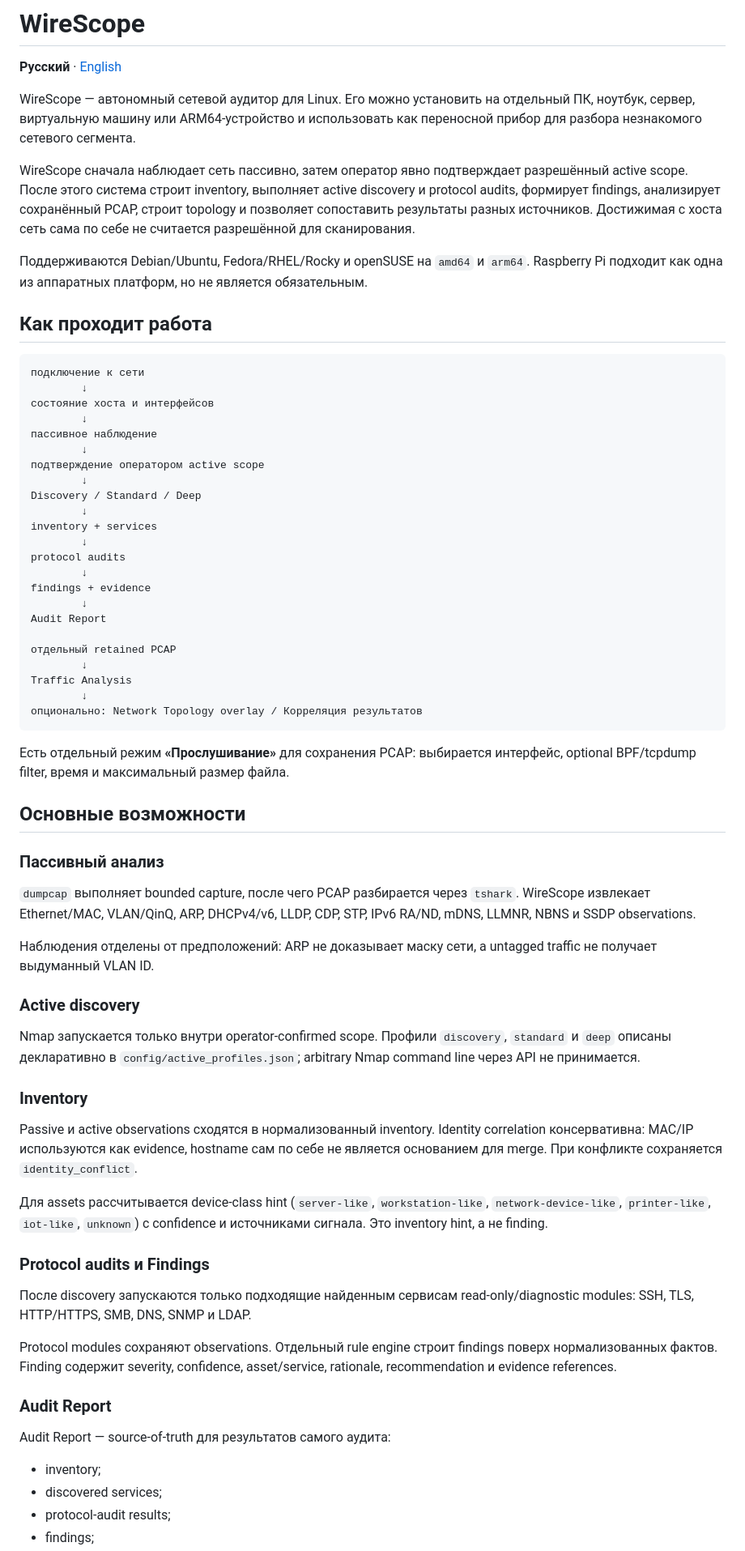
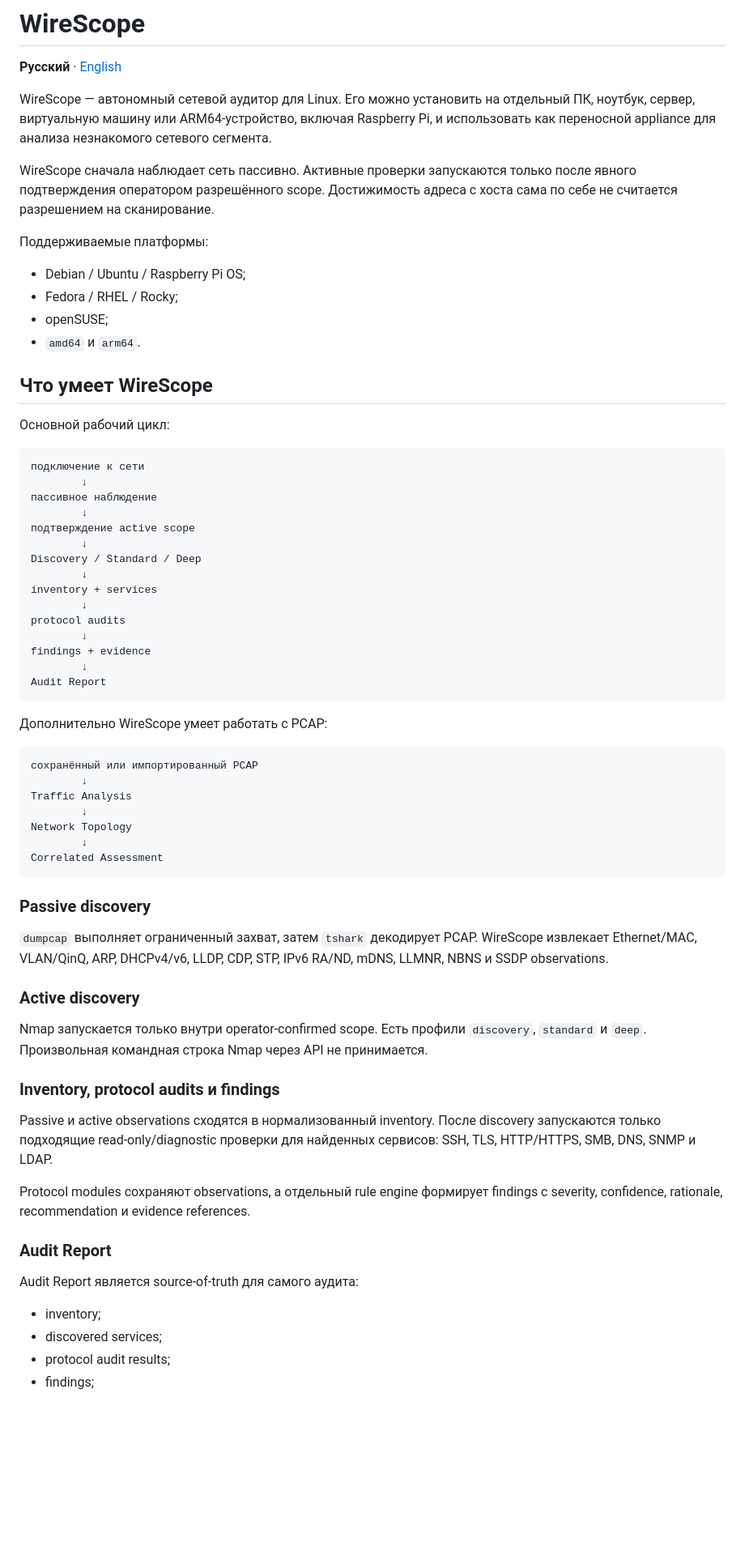
Before and after one commit to kmvkos/wirescope, a Markdown page: README.md, the part around one of its changes. Shown at 81% size. GitHub-like rendering; blank space fills up the shorter version.

````diff
--- a/README.md
+++ b/README.md
@@ -2,22 +2,27 @@
 
 **Русский** · [English](README.en.md)
 
-WireScope — автономный сетевой аудитор для Linux. Его можно установить на отдельный ПК, ноутбук, сервер, виртуальную машину или ARM64-устройство и использовать как переносной прибор для разбора незнакомого сетевого сегмента.
+WireScope — автономный сетевой аудитор для Linux. Его можно установить на отдельный ПК, ноутбук, сервер, виртуальную машину или ARM64-устройство, включая Raspberry Pi, и использовать как переносной appliance для анализа незнакомого сетевого сегмента.
 
-WireScope сначала наблюдает сеть пассивно, затем оператор явно подтверждает разрешённый active scope. После этого система строит inventory, выполняет active discovery и protocol audits, формирует findings, анализирует сохранённый PCAP, строит topology и позволяет сопоставить результаты разных источников. Достижимая с хоста сеть сама по себе не считается разрешённой для сканирования.
+WireScope сначала наблюдает сеть пассивно. Активные проверки запускаются только после явного подтверждения оператором разрешённого scope. Достижимость адреса с хоста сама по себе не считается разрешением на сканирование.
 
-Поддерживаются Debian/Ubuntu, Fedora/RHEL/Rocky и openSUSE на `amd64` и `arm64`. Raspberry Pi подходит как одна из аппаратных платформ, но не является обязательным.
+Поддерживаемые платформы:
 
-## Как проходит работа
+- Debian / Ubuntu / Raspberry Pi OS;
+- Fedora / RHEL / Rocky;
+- openSUSE;
+- `amd64` и `arm64`.
+
+## Что умеет WireScope
+
+Основной рабочий цикл:
 
 ```text
 подключение к сети
         ↓
-состояние хоста и интерфейсов
-        ↓
 пассивное наблюдение
         ↓
-подтверждение оператором active scope
+подтверждение active scope
         ↓
 Discovery / Standard / Deep
         ↓
@@ -28,45 +33,39 @@ protocol audits
 findings + evidence
         ↓
 Audit Report
+```
 
-отдельный retained PCAP
+Дополнительно WireScope умеет работать с PCAP:
+
+```text
+сохранённый или импортированный PCAP
         ↓
 Traffic Analysis
         ↓
-опционально: Network Topology overlay / Корреляция результатов
+Network Topology
+        ↓
+Correlated Assessment
 ```
 
-Есть отдельный режим **«Прослушивание»** для сохранения PCAP: выбирается интерфейс, optional BPF/tcpdump filter, время и максимальный размер файла.
+### Passive discovery
 
-## Основные возможности
-
-### Пассивный анализ
-
-`dumpcap` выполняет bounded capture, после чего PCAP разбирается через `tshark`. WireScope извлекает Ethernet/MAC, VLAN/QinQ, ARP, DHCPv4/v6, LLDP, CDP, STP, IPv6 RA/ND, mDNS, LLMNR, NBNS и SSDP observations.
-
-Наблюдения отделены от предположений: ARP не доказывает маску сети, а untagged traffic не получает выдуманный VLAN ID.
+`dumpcap` выполняет ограниченный захват, затем `tshark` декодирует PCAP. WireScope извлекает Ethernet/MAC, VLAN/QinQ, ARP, DHCPv4/v6, LLDP, CDP, STP, IPv6 RA/ND, mDNS, LLMNR, NBNS и SSDP observations.
 
 ### Active discovery
 
-Nmap запускается только внутри operator-confirmed scope. Профили `discovery`, `standard` и `deep` описаны декларативно в `config/active_profiles.json`; arbitrary Nmap command line через API не принимается.
+Nmap запускается только внутри operator-confirmed scope. Есть профили `discovery`, `standard` и `deep`. Произвольная командная строка Nmap через API не принимается.
 
-### Inventory
+### Inventory, protocol audits и findings
 
-Passive и active observations сходятся в нормализованный inventory. Identity correlation консервативна: MAC/IP используются как evidence, hostname сам по себе не является основанием для merge. При конфликте сохраняется `identity_conflict`.
+Passive и active observations сходятся в нормализованный inventory. После discovery запускаются только подходящие read-only/diagnostic проверки для найденных сервисов: SSH, TLS, HTTP/HTTPS, SMB, DNS, SNMP и LDAP.
 
-Для assets рассчитывается device-class hint (`server-like`, `workstation-like`, `network-device-like`, `printer-like`, `iot-like`, `unknown`) с confidence и источниками сигнала. Это inventory hint, а не finding.
-
-### Protocol audits и Findings
-
-После discovery запускаются только подходящие найденным сервисам read-only/diagnostic modules: SSH, TLS, HTTP/HTTPS, SMB, DNS, SNMP и LDAP.
-
-Protocol modules сохраняют observations. Отдельный rule engine строит findings поверх нормализованных фактов. Finding содержит severity, confidence, asset/service, rationale, recommendation и evidence references.
+Protocol modules сохраняют observations, а отдельный rule engine формирует findings с severity, confidence, rationale, recommendation и evidence references.
 
 ### Audit Report
 
-Audit Report — source-of-truth для результатов самого аудита:
+Audit Report является source-of-truth для самого аудита:
 
 - inventory;
 - discovered services;
-- protocol-audit results;
+- protocol audit results;
 - findings;
````
Also changed, not shown: other parts of README.md (+48 -105 lines).
